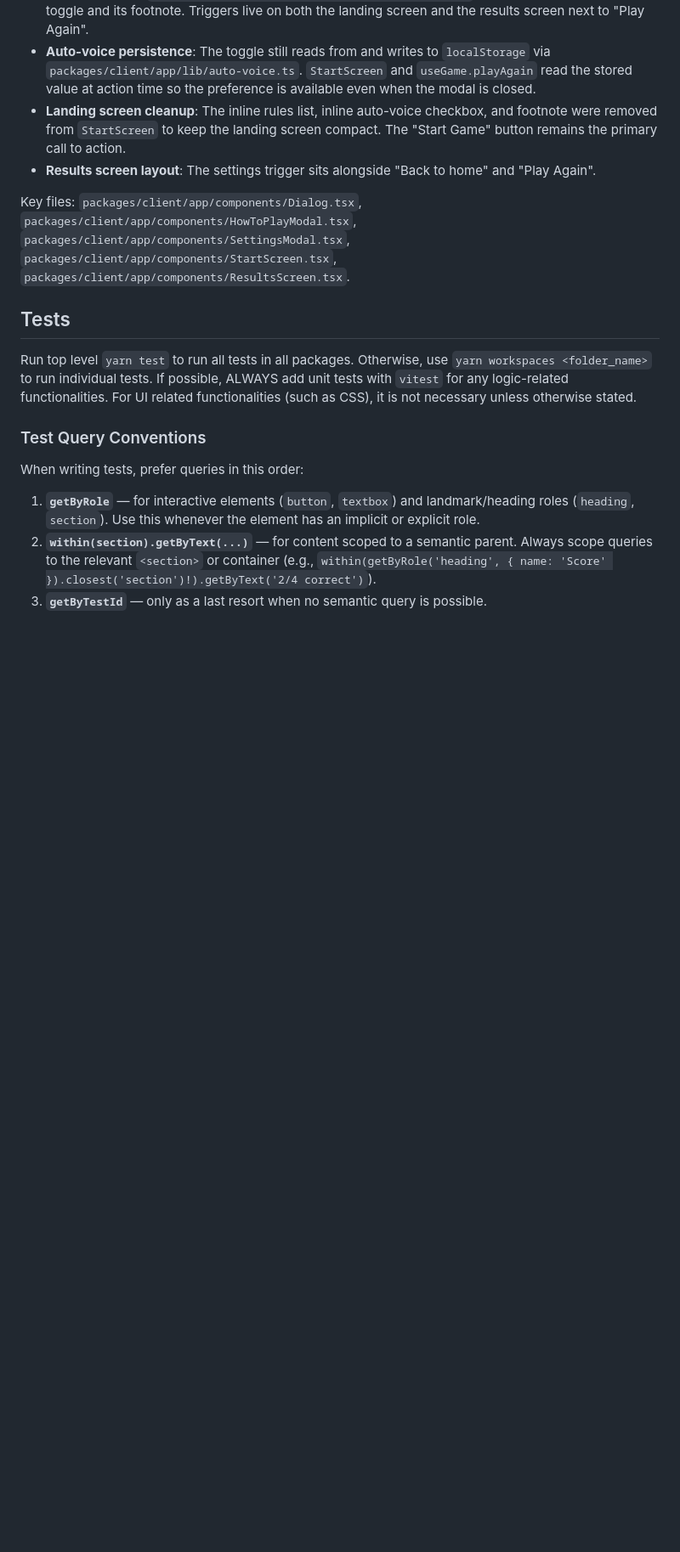
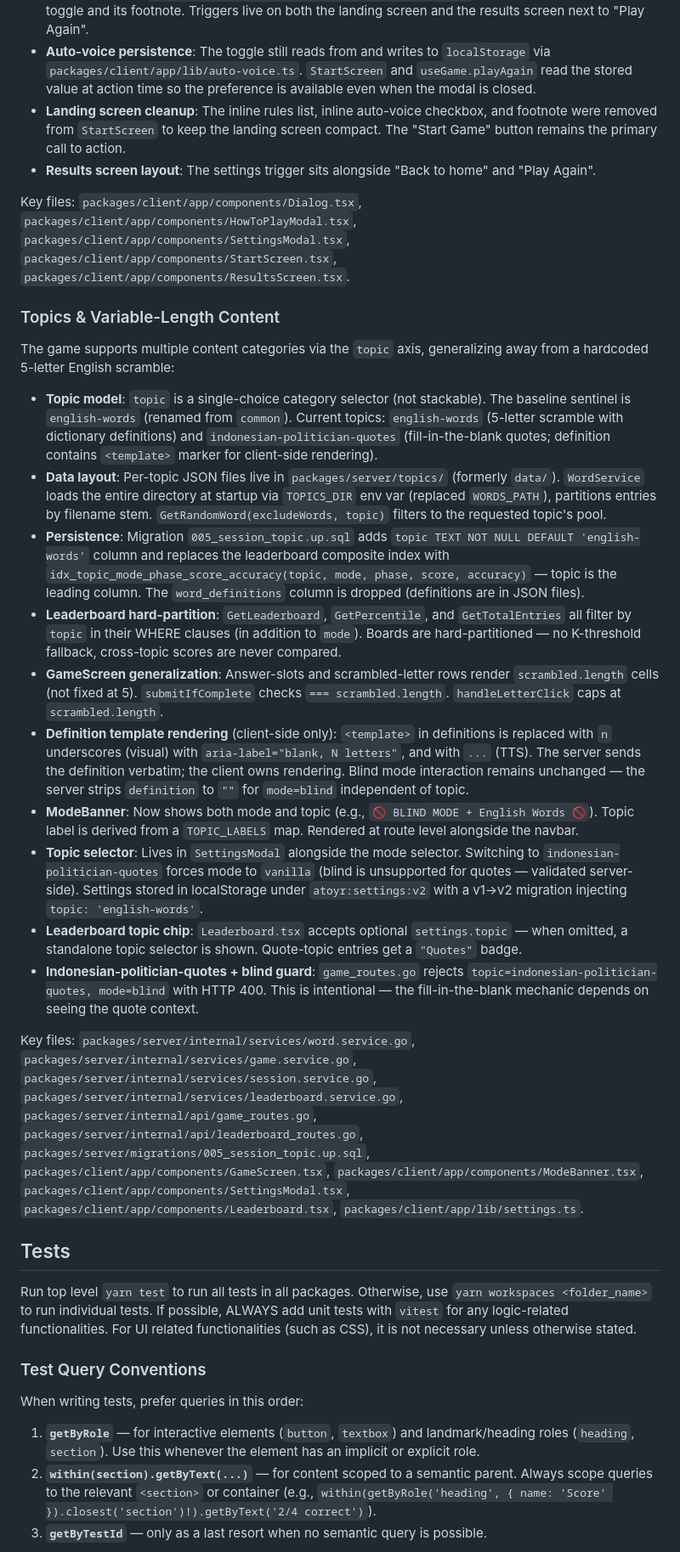
Before and after one commit to imballinst/atoyr, a Markdown page: AGENTS.md, the part around the change. Shown at 85% size. Drawn GitHub-style; blank space fills up the shorter version.

```diff
--- a/AGENTS.md
+++ b/AGENTS.md
@@ -121,6 +121,23 @@ The landing and results screens use a shared `radix-ui` Dialog wrapper for "How
 
 Key files: `packages/client/app/components/Dialog.tsx`, `packages/client/app/components/HowToPlayModal.tsx`, `packages/client/app/components/SettingsModal.tsx`, `packages/client/app/components/StartScreen.tsx`, `packages/client/app/components/ResultsScreen.tsx`.
 
+### Topics & Variable-Length Content
+
+The game supports multiple content categories via the `topic` axis, generalizing away from a hardcoded 5-letter English scramble:
+
+- **Topic model**: `topic` is a single-choice category selector (not stackable). The baseline sentinel is `english-words` (renamed from `common`). Current topics: `english-words` (5-letter scramble with dictionary definitions) and `indonesian-politician-quotes` (fill-in-the-blank quotes; definition contains `<template>` marker for client-side rendering).
+- **Data layout**: Per-topic JSON files live in `packages/server/topics/` (formerly `data/`). `WordService` loads the entire directory at startup via `TOPICS_DIR` env var (replaced `WORDS_PATH`), partitions entries by filename stem. `GetRandomWord(excludeWords, topic)` filters to the requested topic's pool.
+- **Persistence**: Migration `005_session_topic.up.sql` adds `topic TEXT NOT NULL DEFAULT 'english-words'` column and replaces the leaderboard composite index with `idx_topic_mode_phase_score_accuracy(topic, mode, phase, score, accuracy)` — topic is the leading column. The `word_definitions` column is dropped (definitions are in JSON files).
+- **Leaderboard hard-partition**: `GetLeaderboard`, `GetPercentile`, and `GetTotalEntries` all filter by `topic` in their WHERE clauses (in addition to `mode`). Boards are hard-partitioned — no K-threshold fallback, cross-topic scores are never compared.
+- **GameScreen generalization**: Answer-slots and scrambled-letter rows render `scrambled.length` cells (not fixed at 5). `submitIfComplete` checks `=== scrambled.length`. `handleLetterClick` caps at `scrambled.length`.
+- **Definition template rendering** (client-side only): `<template>` in definitions is replaced with `n` underscores (visual) with `aria-label="blank, N letters"`, and with `...` (TTS). The server sends the definition verbatim; the client owns rendering. Blind mode interaction remains unchanged — the server strips `definition` to `""` for `mode=blind` independent of topic.
+- **ModeBanner**: Now shows both mode and topic (e.g., `🚫 BLIND MODE + English Words 🚫`). Topic label is derived from a `TOPIC_LABELS` map. Rendered at route level alongside the navbar.
+- **Topic selector**: Lives in `SettingsModal` alongside the mode selector. Switching to `indonesian-politician-quotes` forces mode to `vanilla` (blind is unsupported for quotes — validated server-side). Settings stored in localStorage under `atoyr:settings:v2` with a v1→v2 migration injecting `topic: 'english-words'`.
+- **Leaderboard topic chip**: `Leaderboard.tsx` accepts optional `settings.topic` — when omitted, a standalone topic selector is shown. Quote-topic entries get a `"Quotes"` badge.
+- **Indonesian-politician-quotes + blind guard**: `game_routes.go` rejects `topic=indonesian-politician-quotes, mode=blind` with HTTP 400. This is intentional — the fill-in-the-blank mechanic depends on seeing the quote context.
+
+Key files: `packages/server/internal/services/word.service.go`, `packages/server/internal/services/game.service.go`, `packages/server/internal/services/session.service.go`, `packages/server/internal/services/leaderboard.service.go`, `packages/server/internal/api/game_routes.go`, `packages/server/internal/api/leaderboard_routes.go`, `packages/server/migrations/005_session_topic.up.sql`, `packages/client/app/components/GameScreen.tsx`, `packages/client/app/components/ModeBanner.tsx`, `packages/client/app/components/SettingsModal.tsx`, `packages/client/app/components/Leaderboard.tsx`, `packages/client/app/lib/settings.ts`.
+
 ## Tests
 
 Run top level `yarn test` to run all tests in all packages. Otherwise, use `yarn workspaces <folder_name>` to run individual tests. If possible, ALWAYS add unit tests with `vitest` for any logic-related functionalities. For UI related functionalities (such as CSS), it is not necessary unless otherwise stated.
```
Also changed, not shown: .opencode/specs/roadmap.md (+8 -9 lines), .opencode/specs/topics-and-quotes.md (deleted, +0 -207 lines).
